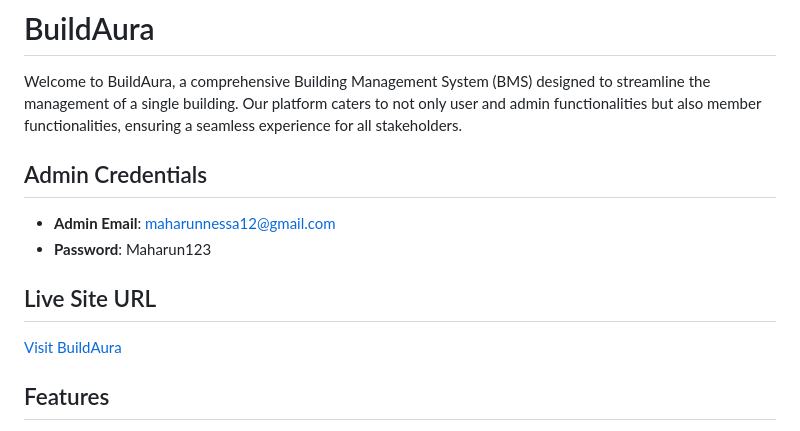
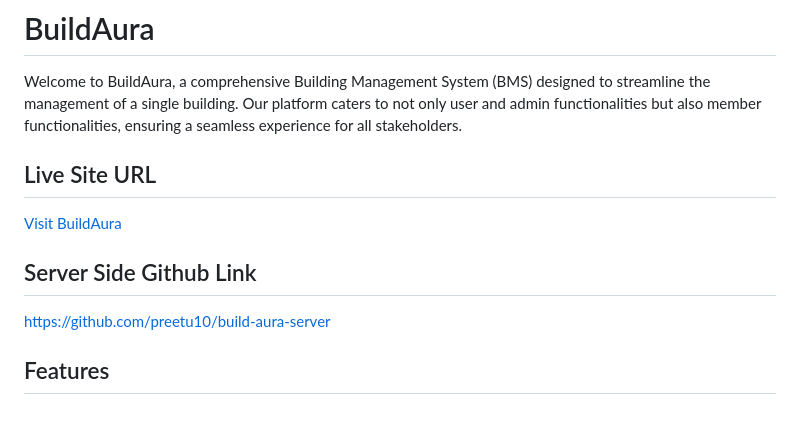
Before and after one commit to preetu10/build-aura, a Markdown page: README.md, the part around the change. Rendered like a GitHub page.

```diff
--- a/README.md
+++ b/README.md
@@ -3,14 +3,18 @@
 
 Welcome to BuildAura, a comprehensive Building Management System (BMS) designed to streamline the management of a single building. Our platform caters to not only user and admin functionalities but also member functionalities, ensuring a seamless experience for all stakeholders.
 
-## Admin Credentials
+<!-- ## Admin Credentials
 
 - **Admin Email**: maharunnessa12@gmail.com
-- **Password**: Maharun123
+- **Password**: Maharun123 -->
 
 ## Live Site URL
 
 [Visit BuildAura](https://buildaura-e28d5.web.app/)
+
+## Server Side Github Link
+
+https://github.com/preetu10/build-aura-server
 
 ## Features
 
```
